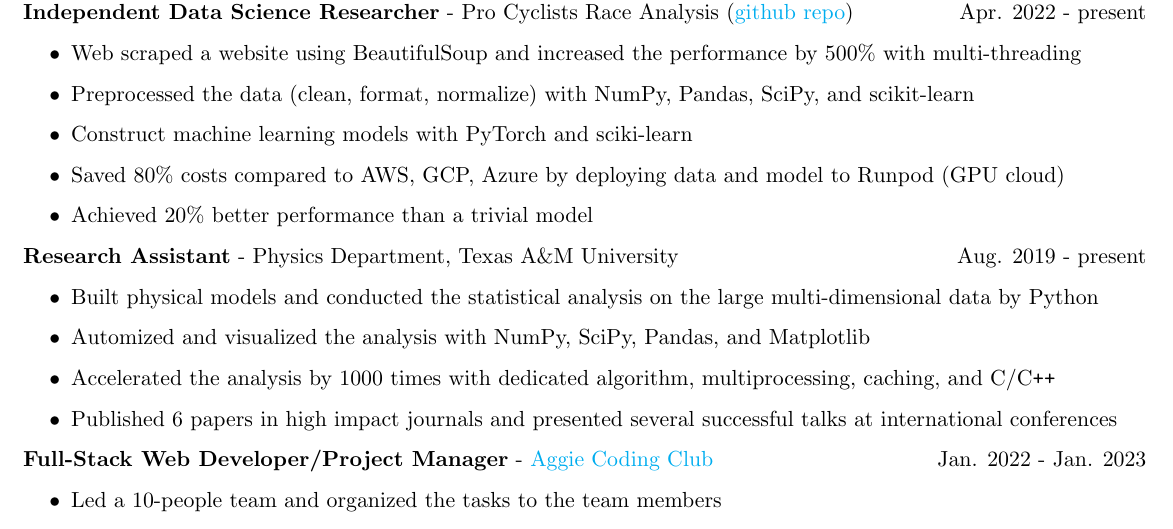
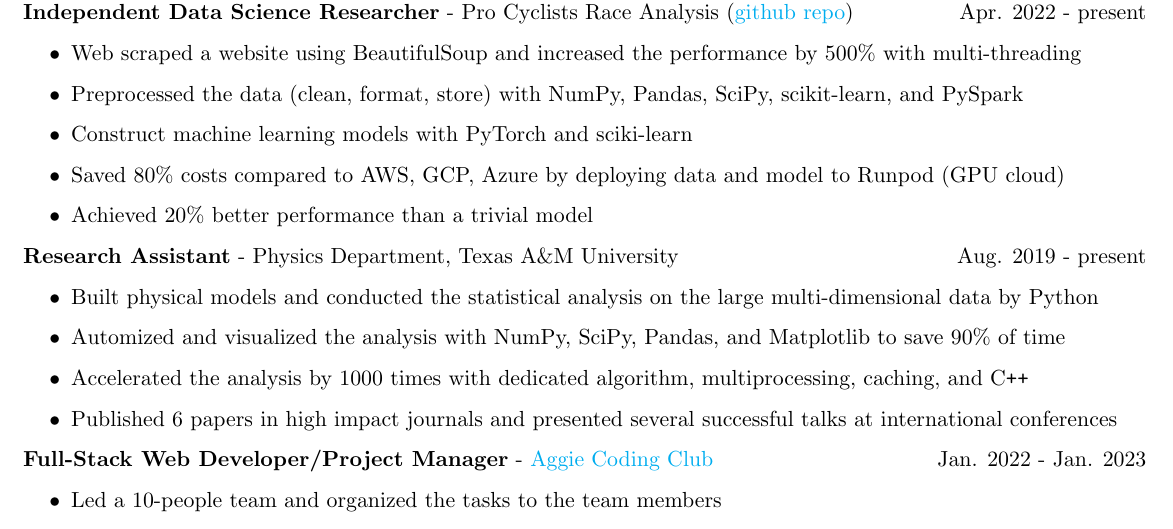
Before and after one commit to noctildon/noctildon.github.io, a LaTeX CV (resume/industry.tex): part of the page, cut so that both start at the same text. Compiled offline with pdfLaTeX.

Commit message:
update resume with pyspark

```diff
--- a/resume/industry.tex
+++ b/resume/industry.tex
@@ -40,7 +40,7 @@
         % \newline\hspace*{0.5em} {\normalsize Data analysis of professional cycling races and forecasted of the outcomes by machine learning models}
         \begin{itemize}
         \item Web scraped a website using BeautifulSoup and increased the performance by 500\% with multi-threading
-        \item Preprocessed the data (clean, format, normalize) with NumPy, Pandas, SciPy, and scikit-learn
+        \item Preprocessed the data (clean, format, store) with NumPy, Pandas, SciPy, scikit-learn, and PySpark
         \item Construct machine learning models with PyTorch and sciki-learn
         \item Saved 80\% costs compared to AWS, GCP, Azure by deploying data and model to Runpod (GPU cloud)
         \item Achieved 20\% better performance than a trivial model
@@ -50,8 +50,8 @@
         % \newline\hspace*{0.5em} {\normalsize PhD dissertation topic on dark matter search using nucleus scattering}
         \begin{itemize}
         \item Built physical models and conducted the statistical analysis on the large multi-dimensional data by Python
-        \item Automized and visualized the analysis with NumPy, SciPy, Pandas, and Matplotlib
-        \item Accelerated the analysis by 1000 times with dedicated algorithm, multiprocessing, caching, and C/C\texttt{++}
+        \item Automized and visualized the analysis with NumPy, SciPy, Pandas, and Matplotlib to save 90\% of time
+        \item Accelerated the analysis by 1000 times with dedicated algorithm, multiprocessing, caching, and C\texttt{++}
         \item Published 6 papers in high impact journals and presented several successful talks at international conferences
         \end{itemize}
 
```
Also changed, not shown: resume/quant.tex (+3 -3 lines), resume/industry.pdf, resume/quant.pdf.
